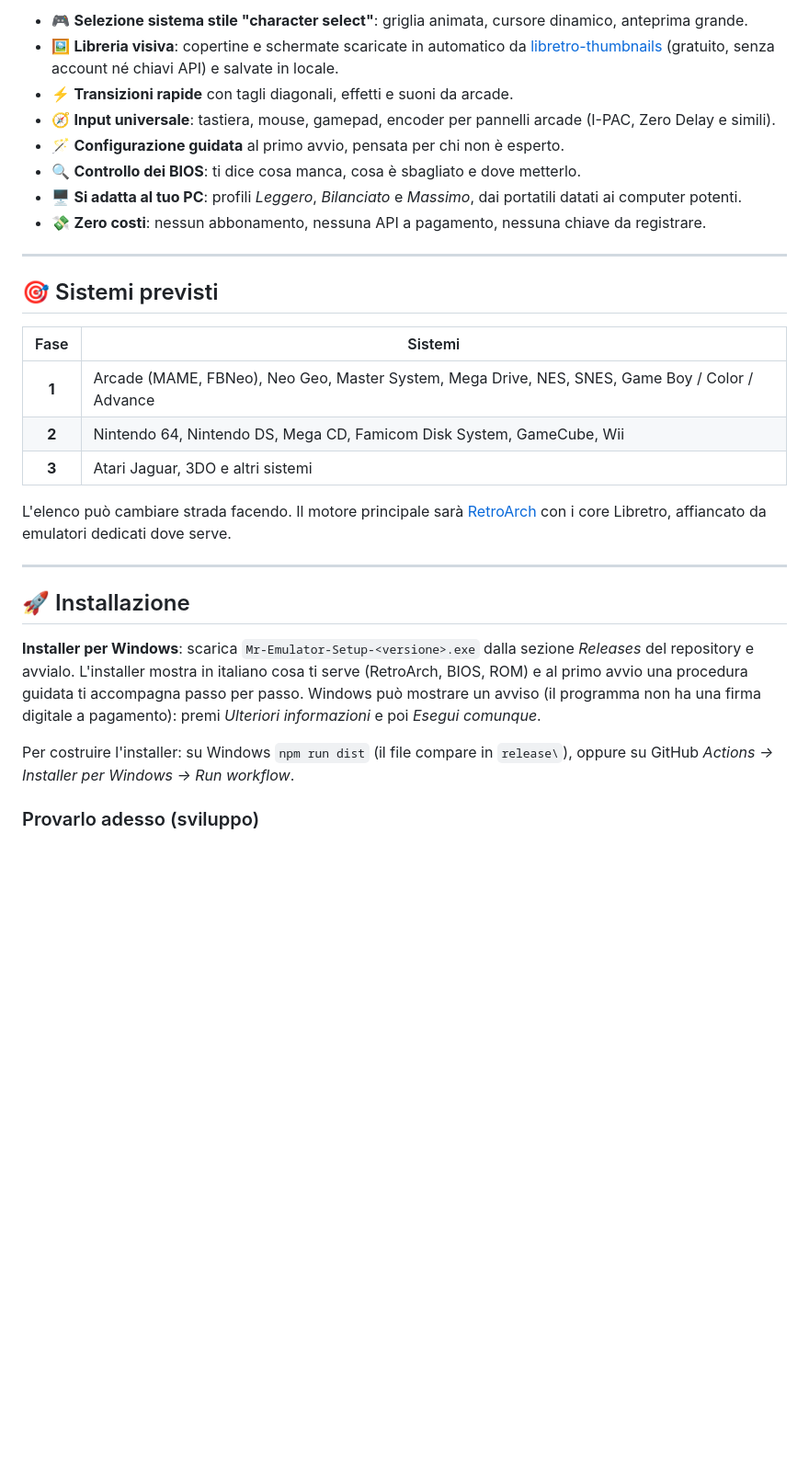
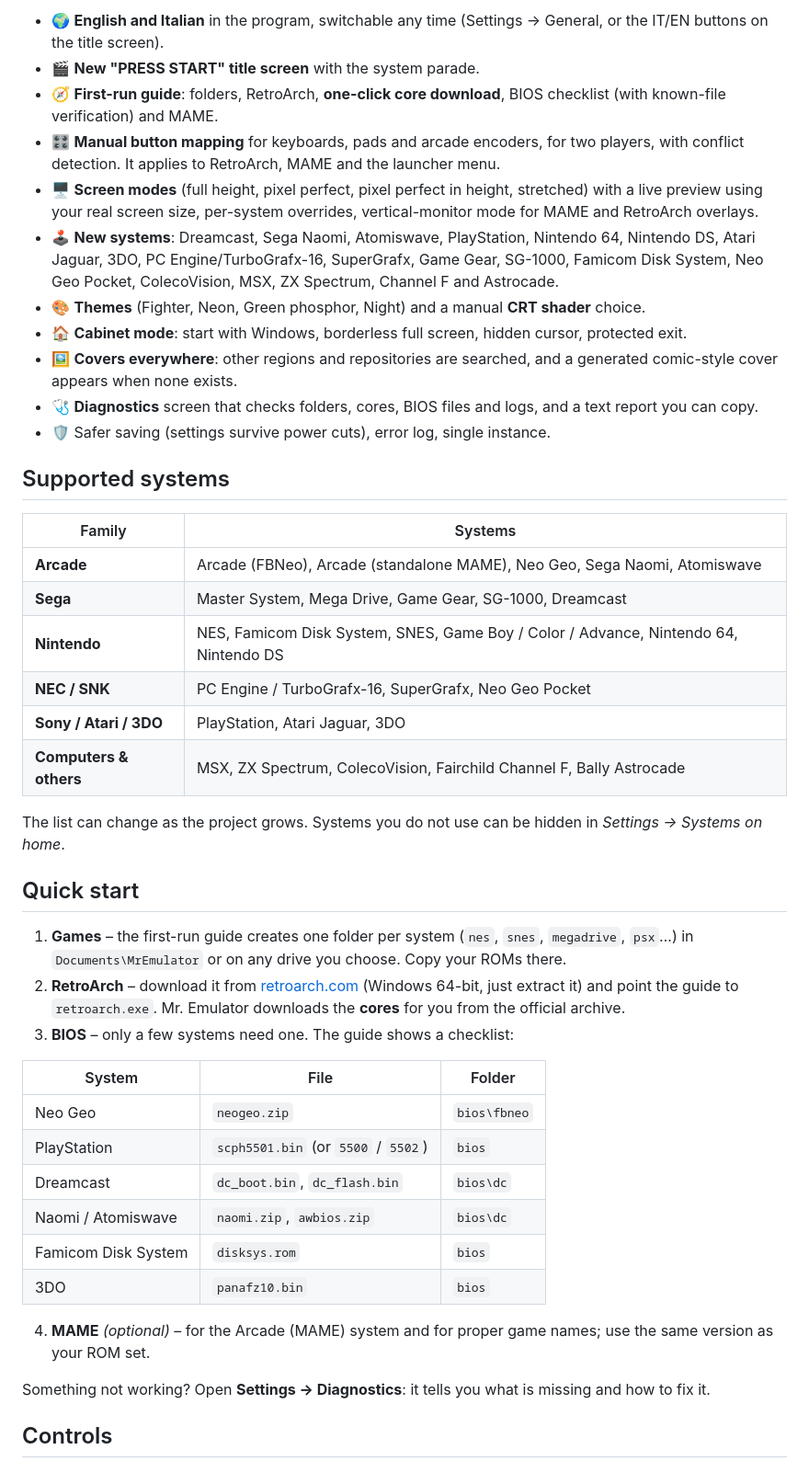
Before and after one commit to AssistenteMalpagato/Mr.Emulator, a Markdown page: README.md, the part around one of its changes. Shown at 92% size. Drawn GitHub-style; blank space fills up the shorter version.

```diff
--- a/README.md
+++ b/README.md
@@ -27,32 +42,47 @@ Un'interfaccia veloce, spettacolare e interamente navigabile con **tastiera, mou
 
-- 🎮 **Selezione sistema stile "character select"**: griglia animata, cursore dinamico, anteprima grande.
-- 🖼️ **Libreria visiva**: copertine e schermate scaricate in automatico da [libretro-thumbnails](https://github.com/libretro-thumbnails) (gratuito, senza account né chiavi API) e salvate in locale.
-- ⚡ **Transizioni rapide** con tagli diagonali, effetti e suoni da arcade.
-- 🧭 **Input universale**: tastiera, mouse, gamepad, encoder per pannelli arcade (I-PAC, Zero Delay e simili).
-- 🪄 **Configurazione guidata** al primo avvio, pensata per chi non è esperto.
-- 🔍 **Controllo dei BIOS**: ti dice cosa manca, cosa è sbagliato e dove metterlo.
-- 🖥️ **Si adatta al tuo PC**: profili *Leggero*, *Bilanciato* e *Massimo*, dai portatili datati ai computer potenti.
-- 💸 **Zero costi**: nessun abbonamento, nessuna API a pagamento, nessuna chiave da registrare.
+- 🌍 **English and Italian** in the program, switchable any time (Settings → General, or the IT/EN buttons on the title screen).
+- 🎬 **New "PRESS START" title screen** with the system parade.
+- 🧭 **First-run guide**: folders, RetroArch, **one-click core download**, BIOS checklist (with known-file verification) and MAME.
+- 🎛️ **Manual button mapping** for keyboards, pads and arcade encoders, for two players, with conflict detection. It applies to RetroArch, MAME and the launcher menu.
+- 🖥️ **Screen modes** (full height, pixel perfect, pixel perfect in height, stretched) with a live preview using your real screen size, per-system overrides, vertical-monitor mode for MAME and RetroArch overlays.
+- 🕹️ **New systems**: Dreamcast, Sega Naomi, Atomiswave, PlayStation, Nintendo 64, Nintendo DS, Atari Jaguar, 3DO, PC Engine/TurboGrafx-16, SuperGrafx, Game Gear, SG-1000, Famicom Disk System, Neo Geo Pocket, ColecoVision, MSX, ZX Spectrum, Channel F and Astrocade.
+- 🎨 **Themes** (Fighter, Neon, Green phosphor, Night) and a manual **CRT shader** choice.
+- 🏠 **Cabinet mode**: start with Windows, borderless full screen, hidden cursor, protected exit.
+- 🖼️ **Covers everywhere**: other regions and repositories are searched, and a generated comic-style cover appears when none exists.
+- 🩺 **Diagnostics** screen that checks folders, cores, BIOS files and logs, and a text report you can copy.
+- 🛡️ Safer saving (settings survive power cuts), error log, single instance.
 
----
+## Supported systems
 
-## 🎯 Sistemi previsti
+| Family | Systems |
+|---|---|
+| **Arcade** | Arcade (FBNeo), Arcade (standalone MAME), Neo Geo, Sega Naomi, Atomiswave |
+| **Sega** | Master System, Mega Drive, Game Gear, SG-1000, Dreamcast |
+| **Nintendo** | NES, Famicom Disk System, SNES, Game Boy / Color / Advance, Nintendo 64, Nintendo DS |
+| **NEC / SNK** | PC Engine / TurboGrafx-16, SuperGrafx, Neo Geo Pocket |
+| **Sony / Atari / 3DO** | PlayStation, Atari Jaguar, 3DO |
+| **Computers & others** | MSX, ZX Spectrum, ColecoVision, Fairchild Channel F, Bally Astrocade |
 
-| Fase | Sistemi |
-|:--:|---|
-| **1** | Arcade (MAME, FBNeo), Neo Geo, Master System, Mega Drive, NES, SNES, Game Boy / Color / Advance |
-| **2** | Nintendo 64, Nintendo DS, Mega CD, Famicom Disk System, GameCube, Wii |
-| **3** | Atari Jaguar, 3DO e altri sistemi |
+The list can change as the project grows. Systems you do not use can be hidden in *Settings → Systems on home*.
 
-L'elenco può cambiare strada facendo. Il motore principale sarà [RetroArch](https://www.retroarch.com/) con i core Libretro, affiancato da emulatori dedicati dove serve.
+## Quick start
 
----
+1. **Games** – the first-run guide creates one folder per system (`nes`, `snes`, `megadrive`, `psx`…) in `Documents\MrEmulator` or on any drive you choose. Copy your ROMs there.
+2. **RetroArch** – download it from [retroarch.com](https://www.retroarch.com/) (Windows 64-bit, just extract it) and point the guide to `retroarch.exe`. Mr. Emulator downloads the **cores** for you from the official archive.
+3. **BIOS** – only a few systems need one. The guide shows a checklist:
 
-## 🚀 Installazione
+| System | File | Folder |
+|---|---|---|
+| Neo Geo | `neogeo.zip` | `bios\fbneo` |
+| PlayStation | `scph5501.bin` (or `5500` / `5502`) | `bios` |
+| Dreamcast | `dc_boot.bin`, `dc_flash.bin` | `bios\dc` |
+| Naomi / Atomiswave | `naomi.zip`, `awbios.zip` | `bios\dc` |
+| Famicom Disk System | `disksys.rom` | `bios` |
+| 3DO | `panafz10.bin` | `bios` |
 
-**Installer per Windows**: scarica `Mr-Emulator-Setup-<versione>.exe` dalla sezione *Releases* del repository e avvialo. L'installer mostra in italiano cosa ti serve (RetroArch, BIOS, ROM) e al primo avvio una procedura guidata ti accompagna passo per passo. Windows può mostrare un avviso (il programma non ha una firma digitale a pagamento): premi *Ulteriori informazioni* e poi *Esegui comunque*.
+4. **MAME** *(optional)* – for the Arcade (MAME) system and for proper game names; use the same version as your ROM set.
 
-Per costruire l'installer: su Windows `npm run dist` (il file compare in `release\`), oppure su GitHub *Actions → Installer per Windows → Run workflow*.
+Something not working? Open **Settings → Diagnostics**: it tells you what is missing and how to fix it.
 
-### Provarlo adesso (sviluppo)
+## Controls
 
```
Also changed, not shown: other parts of README.md (+49 -58 lines), README.it.md (added, +66 -0 lines), docs/RELEASE_NOTES.md (added, +14 -0 lines), docs/img/controls.png (added), docs/img/home.png (added), docs/img/title.png (added), 1 other file.
